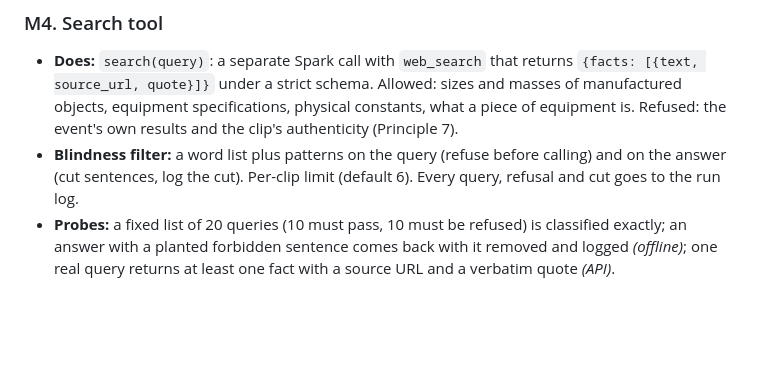
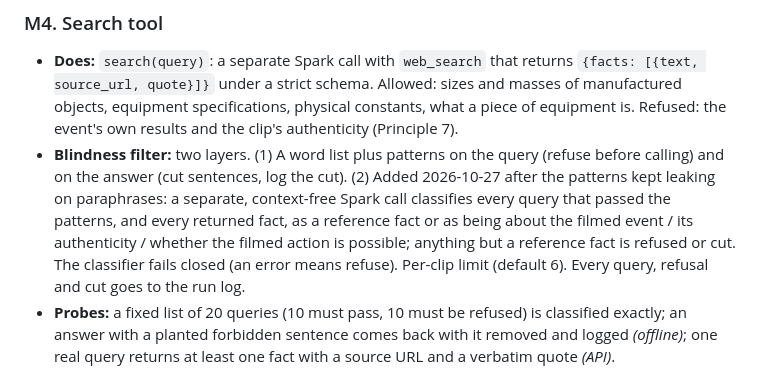
Before and after one commit to yunoshev/physics-proof, a Markdown page: SPEC.md, the part around the change. Rendered like a GitHub page; blank space fills up the shorter version.

Commit message:
Spec: classifier layer for blindness; add task M4 fix 2

```diff
--- a/SPEC.md
+++ b/SPEC.md
@@ -115,8 +115,11 @@ cents. A module is done when all its probes pass and the probe commands are in t
 - **Does:** `search(query)`: a separate Spark call with `web_search` that returns `{facts: [{text, source_url, quote}]}`
   under a strict schema. Allowed: sizes and masses of manufactured objects, equipment specifications, physical constants,
   what a piece of equipment is. Refused: the event's own results and the clip's authenticity (Principle 7).
-- **Blindness filter:** a word list plus patterns on the query (refuse before calling) and on the answer (cut sentences,
-  log the cut). Per-clip limit (default 6). Every query, refusal and cut goes to the run log.
+- **Blindness filter:** two layers. (1) A word list plus patterns on the query (refuse before calling) and on the answer
+  (cut sentences, log the cut). (2) Added 2026-10-27 after the patterns kept leaking on paraphrases: a separate,
+  context-free Spark call classifies every query that passed the patterns, and every returned fact, as a reference fact
+  or as being about the filmed event / its authenticity / whether the filmed action is possible; anything but a
+  reference fact is refused or cut. The classifier fails closed (an error means refuse). Per-clip limit (default 6). Every query, refusal and cut goes to the run log.
 - **Probes:** a fixed list of 20 queries (10 must pass, 10 must be refused) is classified exactly; an answer with a
   planted forbidden sentence comes back with it removed and logged *(offline)*; one real query returns at least one fact
   with a source URL and a verbatim quote *(API)*.
```
Also changed, not shown: tasks/M4-fix2.md (added, +44 -0 lines).
